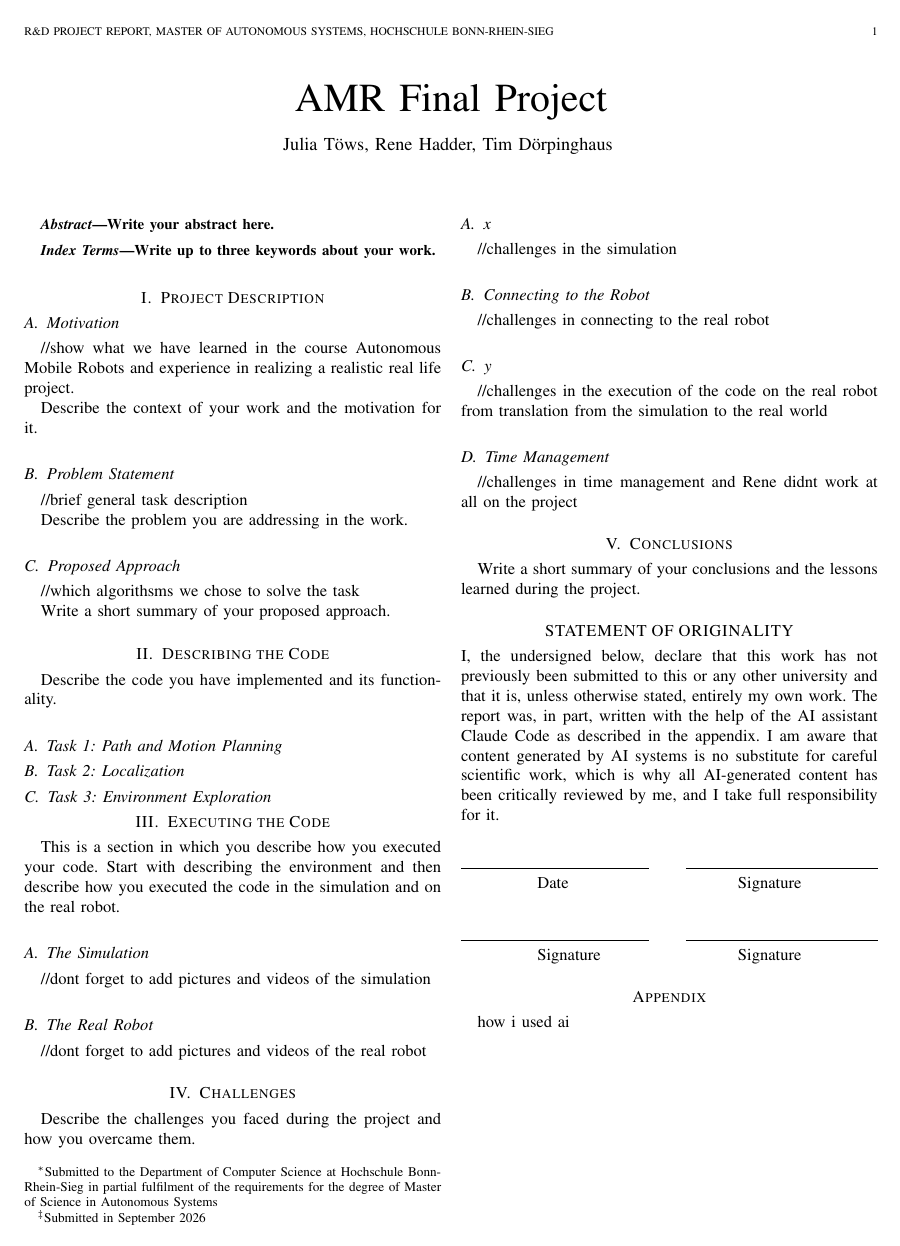
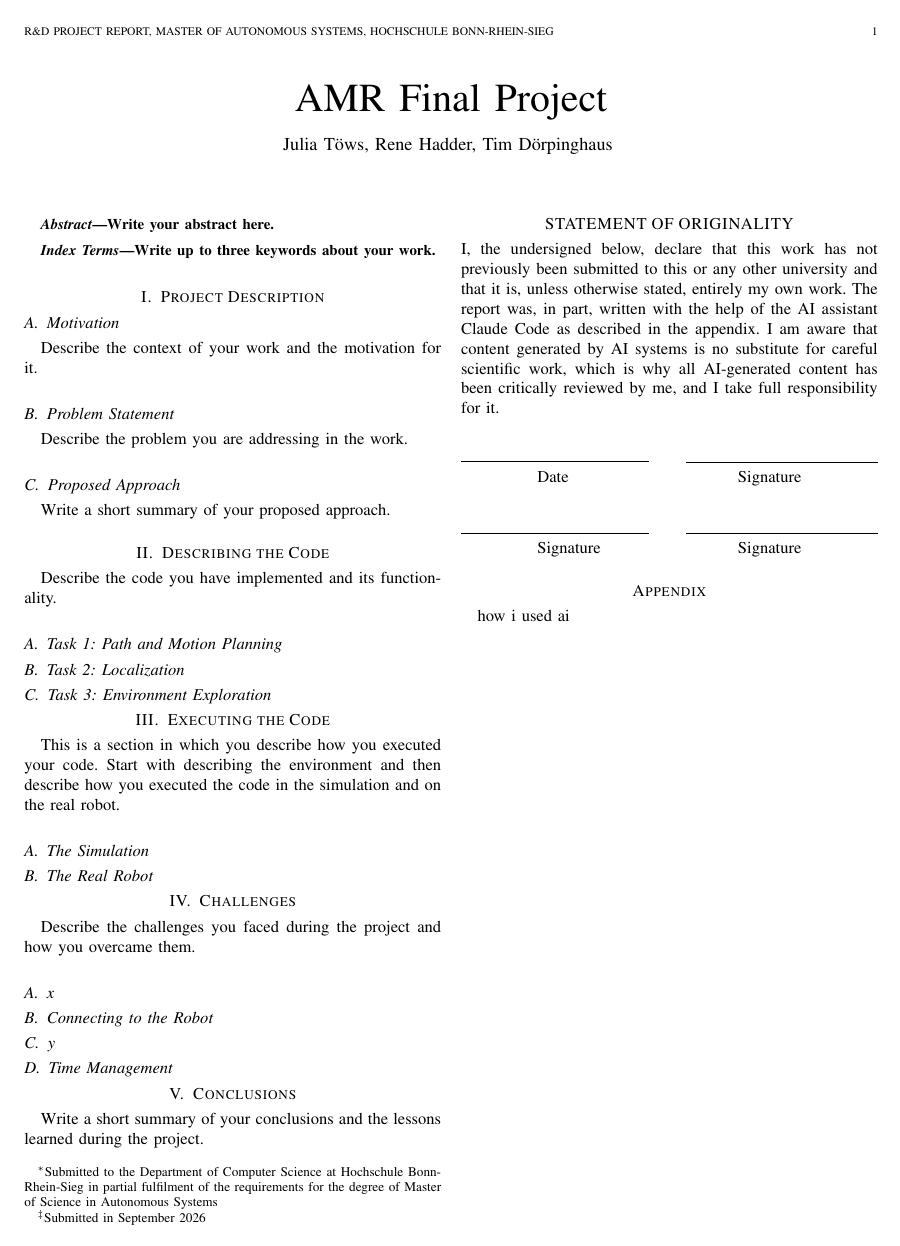
Before and after one commit to t1md0e/amr-team-jrt, a LaTeX paper (documentation/report.tex, which reads documentation/subfiles/challenges.tex, documentation/subfiles/executing_code.tex, documentation/subfiles/project_description.tex): the whole page. Compiled offline with pdfLaTeX.

Commit message:
Turn placeholder notes in the documentation into LaTeX comments and rebuild the report
Co-Authored-By: Claude Opus 5.5 <noreply@anthropic.com>

```diff
--- a/documentation/subfiles/challenges.tex
+++ b/documentation/subfiles/challenges.tex
@@ -10,22 +10,22 @@
     \subsection{x}
     \label{sec:challenges:x}
 
-    //challenges in the simulation
+    % challenges in the simulation
 
     \subsection{Connecting to the Robot}
     \label{sec:challenges:connecting_to_the_robot}
 
-    //challenges in connecting to the real robot
+    % challenges in connecting to the real robot
 
     \subsection{y}
     \label{sec:challenges:y}
 
-    //challenges in the execution of the code on the real robot from translation from the simulation to the real world
+    %  challenges in the execution of the code on the real robot from translation from the simulation to the real world
 
     \subsection{Time Management}
     \label{sec:challenges:time_management}
 
-    //challenges in time management and Rene didnt work at all on the project
+    % challenges in time management and Rene didnt work at all on the project
 
 
 \end{document}
--- a/documentation/subfiles/executing_code.tex
+++ b/documentation/subfiles/executing_code.tex
@@ -11,11 +11,11 @@
     \subsection{The Simulation}
     \label{sec:executing_code:simulation}
 
-    //dont forget to add pictures and videos of the simulation
+    % dont forget to add pictures and videos of the simulation
 
     \subsection{The Real Robot}
     \label{sec:executing_code:real_robot}
 
-    //dont forget to add pictures and videos of the real robot
+    % dont forget to add pictures and videos of the real robot
 
 \end{document}
--- a/documentation/subfiles/project_description.tex
+++ b/documentation/subfiles/project_description.tex
@@ -42,19 +42,19 @@
 
     \subsection{Motivation}
     \label{sec:project_description:motivation}
-    //show what we have learned in the course Autonomous Mobile Robots and experience in realizing a realistic real life project.
+    %show what we have learned in the course Autonomous Mobile Robots and experience in realizing a realistic real life project.
 
     Describe the context of your work and the motivation for it.
 
     \subsection{Problem Statement}
     \label{sec:project_description:problem_statement}
-    //brief general task description
+    %brief general task description
 
     Describe the problem you are addressing in the work.
 
     \subsection{Proposed Approach}
     \label{sec:project_description:proposed_approach}
-    //which algorithsms we chose to solve the task
+    %which algorithsms we chose to solve the task
 
     Write a short summary of your proposed approach.
 
```
Also changed, not shown: documentation/report.pdf.
